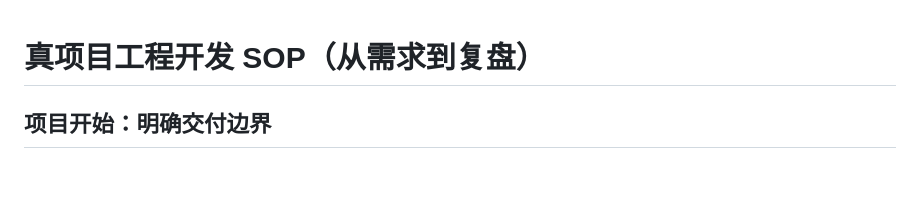
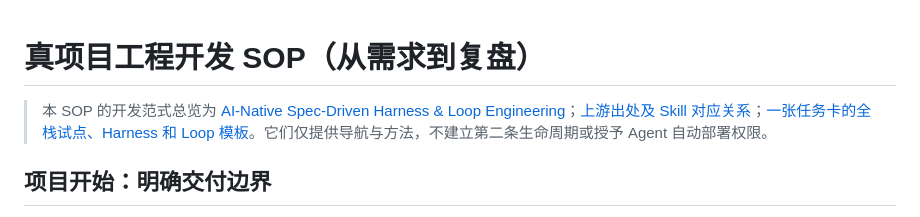
Before and after one commit to Xander-Xai/X-SuperPlay-Dev-Workbench, a Markdown page: docs/PLAYBOOK.md, the part around the change. Drawn GitHub-style; blank space fills up the shorter version.

```diff
--- a/docs/PLAYBOOK.md
+++ b/docs/PLAYBOOK.md
@@ -1,4 +1,6 @@
 # 真项目工程开发 SOP（从需求到复盘）
+
+> 本 SOP 的开发范式总览为 [AI-Native Spec-Driven Harness & Loop Engineering](methods/AI-NATIVE-SPEC-HARNESS-SKILLS-LOOP.md)；[上游出处及 Skill 对应关系](methods/UPSTREAM-SOURCES.md)；[一张任务卡的全栈试点、Harness 和 Loop 模板](methods/PROJECT-PILOT.md)。它们仅提供导航与方法，不建立第二条生命周期或授予 Agent 自动部署权限。
 
 ## 项目开始：明确交付边界
 
```
